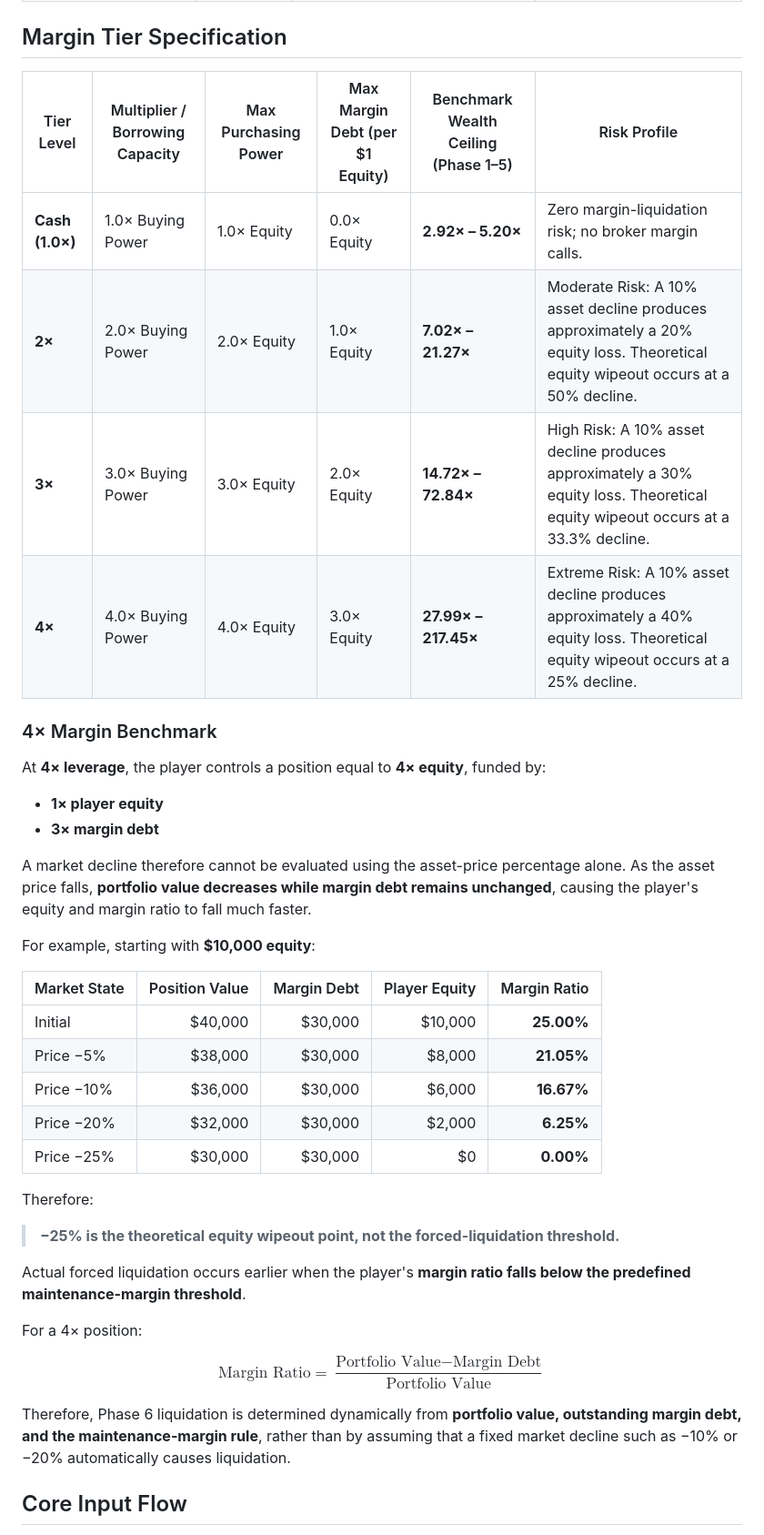
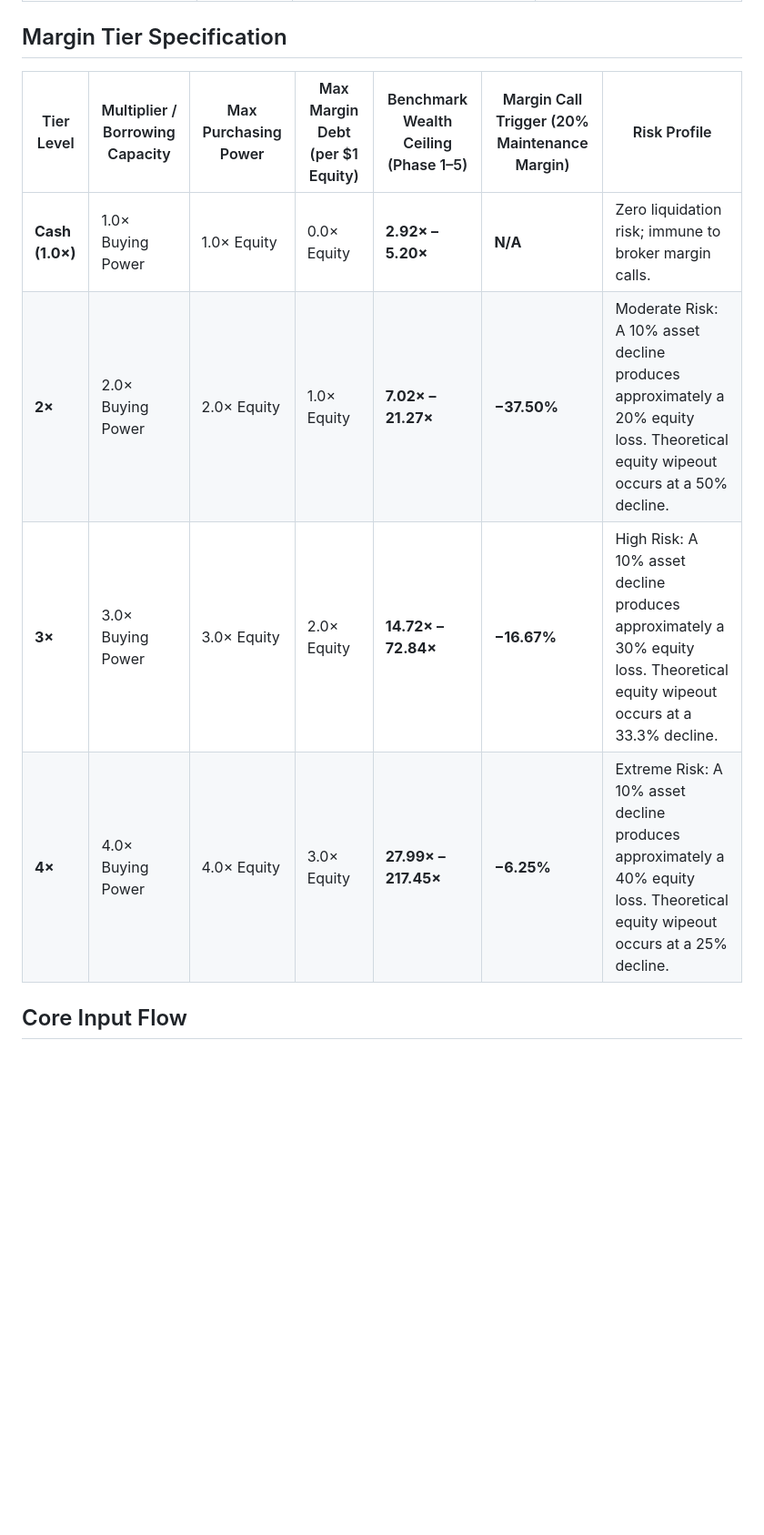
Before and after one commit to FTU-Legacy-63/G06, a Markdown page: Week 3/INPUT_DICTIONARY.md, the part around the change. Shown at 91% size. GitHub-like rendering; blank space fills up the shorter version.

Commit message:
Revise margin tier details and remove benchmark section
Updated margin tier specifications to include margin call triggers and adjusted risk profiles. Removed the 4× margin benchmark section for clarity.

```diff
--- a/Week 3/INPUT_DICTIONARY.md
+++ b/Week 3/INPUT_DICTIONARY.md
@@ -24,48 +24,12 @@ This file defines the minimum inputs and state variables required by the MVP bef
 
 ## Margin Tier Specification
 
-| Tier Level | Multiplier / Borrowing Capacity | Max Purchasing Power | Max Margin Debt (per $1 Equity) | Benchmark Wealth Ceiling (Phase 1–5) | Risk Profile |
-|---|---|---|---|---|---|
-| **Cash (1.0×)** | 1.0× Buying Power | 1.0× Equity | 0.0× Equity | **2.92× – 5.20×** | Zero margin-liquidation risk; no broker margin calls. |
-| **2×** | 2.0× Buying Power | 2.0× Equity | 1.0× Equity | **7.02× – 21.27×** | Moderate Risk: A 10% asset decline produces approximately a 20% equity loss. Theoretical equity wipeout occurs at a 50% decline. |
-| **3×** | 3.0× Buying Power | 3.0× Equity | 2.0× Equity | **14.72× – 72.84×** | High Risk: A 10% asset decline produces approximately a 30% equity loss. Theoretical equity wipeout occurs at a 33.3% decline. |
-| **4×** | 4.0× Buying Power | 4.0× Equity | 3.0× Equity | **27.99× – 217.45×** | Extreme Risk: A 10% asset decline produces approximately a 40% equity loss. Theoretical equity wipeout occurs at a 25% decline. |
-
-### 4× Margin Benchmark
-
-At **4× leverage**, the player controls a position equal to **4× equity**, funded by:
-
-- **1× player equity**
-- **3× margin debt**
-
-A market decline therefore cannot be evaluated using the asset-price percentage alone. As the asset price falls, **portfolio value decreases while margin debt remains unchanged**, causing the player's equity and margin ratio to fall much faster.
-
-For example, starting with **$10,000 equity**:
-
-| Market State | Position Value | Margin Debt | Player Equity | Margin Ratio |
-|---|---:|---:|---:|---:|
-| Initial | $40,000 | $30,000 | $10,000 | **25.00%** |
-| Price −5% | $38,000 | $30,000 | $8,000 | **21.05%** |
-| Price −10% | $36,000 | $30,000 | $6,000 | **16.67%** |
-| Price −20% | $32,000 | $30,000 | $2,000 | **6.25%** |
-| Price −25% | $30,000 | $30,000 | $0 | **0.00%** |
-
-Therefore:
-
-> **−25% is the theoretical equity wipeout point, not the forced-liquidation threshold.**
-
-Actual forced liquidation occurs earlier when the player's **margin ratio falls below the predefined maintenance-margin threshold**.
-
-For a 4× position:
-
-$$
-\text{Margin Ratio}
-=
-\frac{\text{Portfolio Value} - \text{Margin Debt}}
-{\text{Portfolio Value}}
-$$
-
-Therefore, Phase 6 liquidation is determined dynamically from **portfolio value, outstanding margin debt, and the maintenance-margin rule**, rather than by assuming that a fixed market decline such as −10% or −20% automatically causes liquidation.
+| Tier Level | Multiplier / Borrowing Capacity | Max Purchasing Power | Max Margin Debt (per $1 Equity) | Benchmark Wealth Ceiling (Phase 1–5) | Margin Call Trigger (20% Maintenance Margin) | Risk Profile |
+|---|---|---|---|---|---|---|
+| **Cash (1.0×)** | 1.0× Buying Power | 1.0× Equity | 0.0× Equity | **2.92× – 5.20×** | **N/A** | Zero liquidation risk; immune to broker margin calls. |
+| **2×** | 2.0× Buying Power | 2.0× Equity | 1.0× Equity | **7.02× – 21.27×** | **−37.50%** | Moderate Risk: A 10% asset decline produces approximately a 20% equity loss. Theoretical equity wipeout occurs at a 50% decline. |
+| **3×** | 3.0× Buying Power | 3.0× Equity | 2.0× Equity | **14.72× – 72.84×** | **−16.67%** | High Risk: A 10% asset decline produces approximately a 30% equity loss. Theoretical equity wipeout occurs at a 33.3% decline. |
+| **4×** | 4.0× Buying Power | 4.0× Equity | 3.0× Equity | **27.99× – 217.45×** | **−6.25%** | Extreme Risk: A 10% asset decline produces approximately a 40% equity loss. Theoretical equity wipeout occurs at a 25% decline. |
 
 ## Core Input Flow
 
```
